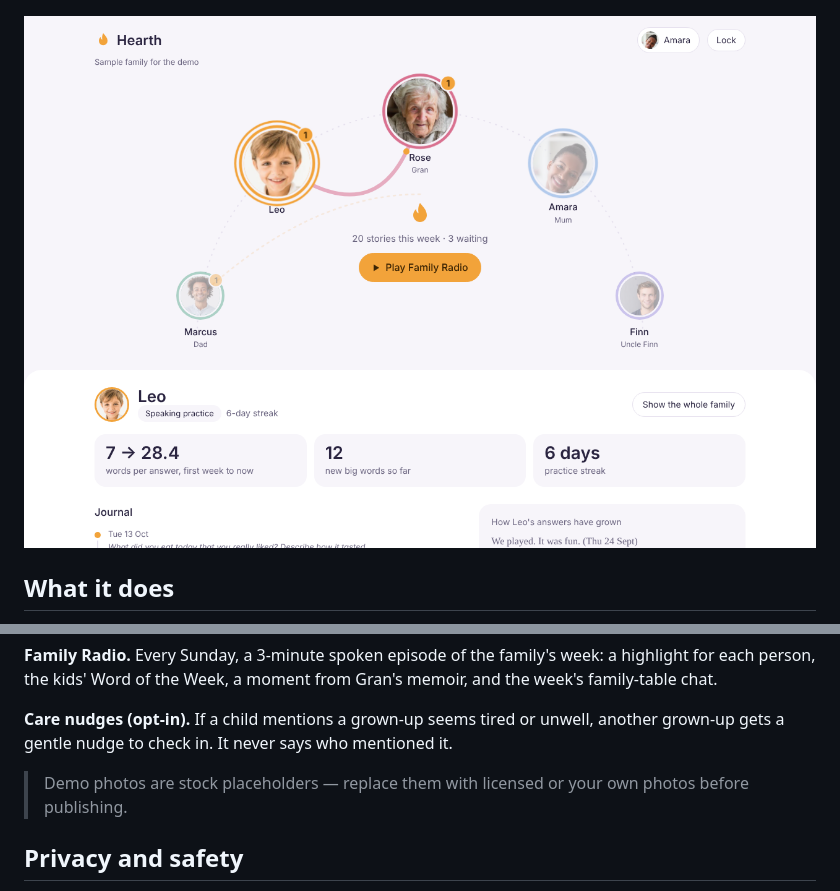
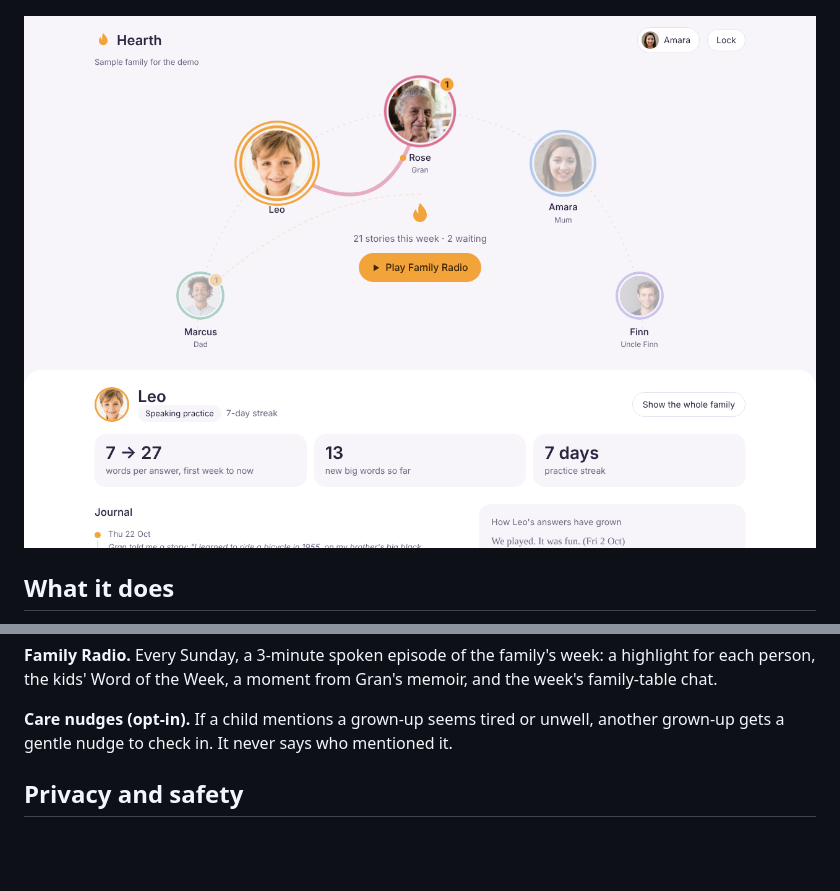
Before and after one commit to BinayakSinha/Hearth, a Markdown page: README.md, 2 parts joined by grey strips. Rendered like a GitHub page; pictures changed too: docs/dashboard.png; blank space fills up the shorter version.

```diff
--- a/README.md
+++ b/README.md
@@ -30,7 +30,6 @@ Hearth turns Alexa+ into the family's shared memory: one place where every gener
 
 **Care nudges (opt-in).** If a child mentions a grown-up seems tired or unwell, another grown-up gets a gentle nudge to check in. It never says who mentioned it.
 
-> Demo photos are stock placeholders — replace them with licensed or your own photos before publishing.
 
 ## Privacy and safety
 
```
Also changed, not shown: docs/PLAN.md (+1 -1 lines), docs/simulator.png, 8 other files.
